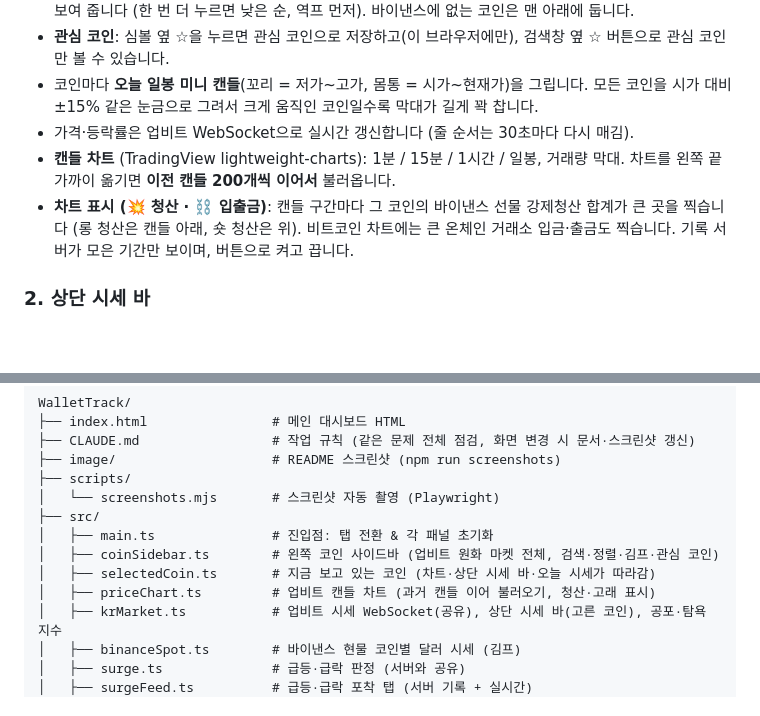
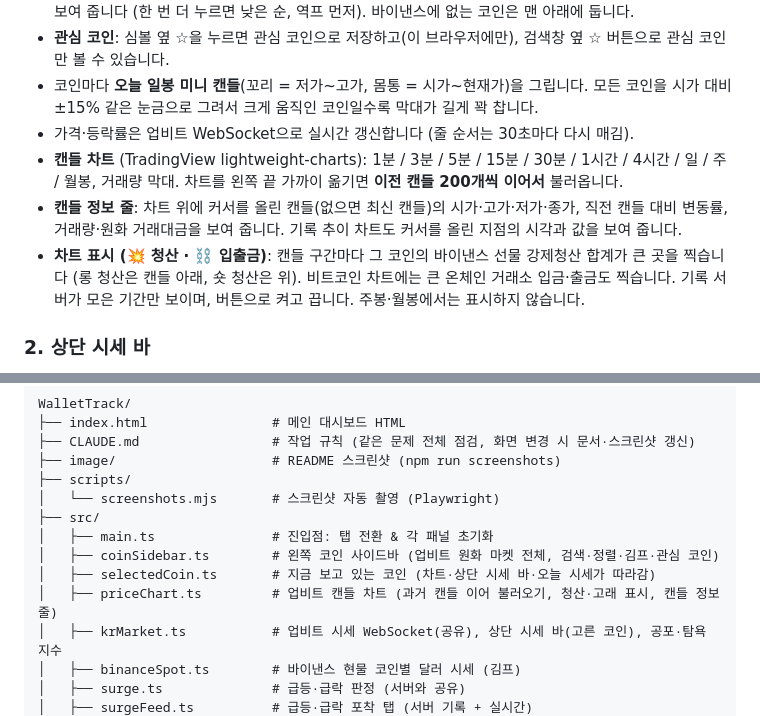
Before and after one commit to Joinjun001/WalletTrack, a Markdown page: README.md, 2 parts joined by grey strips. Rendered like a GitHub page; blank space fills up the shorter version.

```diff
--- a/README.md
+++ b/README.md
@@ -26,8 +26,9 @@
 - **관심 코인**: 심볼 옆 ☆을 누르면 관심 코인으로 저장하고(이 브라우저에만), 검색창 옆 ☆ 버튼으로 관심 코인만 볼 수 있습니다.
 - 코인마다 **오늘 일봉 미니 캔들**(꼬리 = 저가~고가, 몸통 = 시가~현재가)을 그립니다. 모든 코인을 시가 대비 ±15% 같은 눈금으로 그려서 크게 움직인 코인일수록 막대가 길게 꽉 찹니다.
 - 가격·등락률은 업비트 WebSocket으로 실시간 갱신합니다 (줄 순서는 30초마다 다시 매김).
-- **캔들 차트** (TradingView lightweight-charts): 1분 / 15분 / 1시간 / 일봉, 거래량 막대. 차트를 왼쪽 끝 가까이 옮기면 **이전 캔들 200개씩 이어서** 불러옵니다.
-- **차트 표시 (💥 청산 · ⛓️ 입출금)**: 캔들 구간마다 그 코인의 바이낸스 선물 강제청산 합계가 큰 곳을 찍습니다 (롱 청산은 캔들 아래, 숏 청산은 위). 비트코인 차트에는 큰 온체인 거래소 입금·출금도 찍습니다. 기록 서버가 모은 기간만 보이며, 버튼으로 켜고 끕니다.
+- **캔들 차트** (TradingView lightweight-charts): 1분 / 3분 / 5분 / 15분 / 30분 / 1시간 / 4시간 / 일 / 주 / 월봉, 거래량 막대. 차트를 왼쪽 끝 가까이 옮기면 **이전 캔들 200개씩 이어서** 불러옵니다.
+- **캔들 정보 줄**: 차트 위에 커서를 올린 캔들(없으면 최신 캔들)의 시가·고가·저가·종가, 직전 캔들 대비 변동률, 거래량·원화 거래대금을 보여 줍니다. 기록 추이 차트도 커서를 올린 지점의 시각과 값을 보여 줍니다.
+- **차트 표시 (💥 청산 · ⛓️ 입출금)**: 캔들 구간마다 그 코인의 바이낸스 선물 강제청산 합계가 큰 곳을 찍습니다 (롱 청산은 캔들 아래, 숏 청산은 위). 비트코인 차트에는 큰 온체인 거래소 입금·출금도 찍습니다. 기록 서버가 모은 기간만 보이며, 버튼으로 켜고 끕니다. 주봉·월봉에서는 표시하지 않습니다.
 
 ### 2. 상단 시세 바
 - **지금 보고 있는 코인**의 업비트 원화 실시간 가격과 전일 대비(오전 9시 기준), 바이낸스 달러 가격과 24시간 변동 (처음엔 BTC)
@@ -136,7 +137,7 @@ WalletTrack/
 │   ├── main.ts               # 진입점: 탭 전환 & 각 패널 초기화
 │   ├── coinSidebar.ts        # 왼쪽 코인 사이드바 (업비트 원화 마켓 전체, 검색·정렬·김프·관심 코인)
 │   ├── selectedCoin.ts       # 지금 보고 있는 코인 (차트·상단 시세 바·오늘 시세가 따라감)
-│   ├── priceChart.ts         # 업비트 캔들 차트 (과거 캔들 이어 불러오기, 청산·고래 표시)
+│   ├── priceChart.ts         # 업비트 캔들 차트 (과거 캔들 이어 불러오기, 청산·고래 표시, 캔들 정보 줄)
 │   ├── krMarket.ts           # 업비트 시세 WebSocket(공유), 상단 시세 바(고른 코인), 공포·탐욕 지수
 │   ├── binanceSpot.ts        # 바이낸스 현물 코인별 달러 시세 (김프)
 │   ├── surge.ts              # 급등·급락 판정 (서버와 공유)
```
Also changed, not shown: server/README.md (+1 -1 lines), image/desktop-light.png, image/desktop.png, image/mobile.png, 7 other files.
